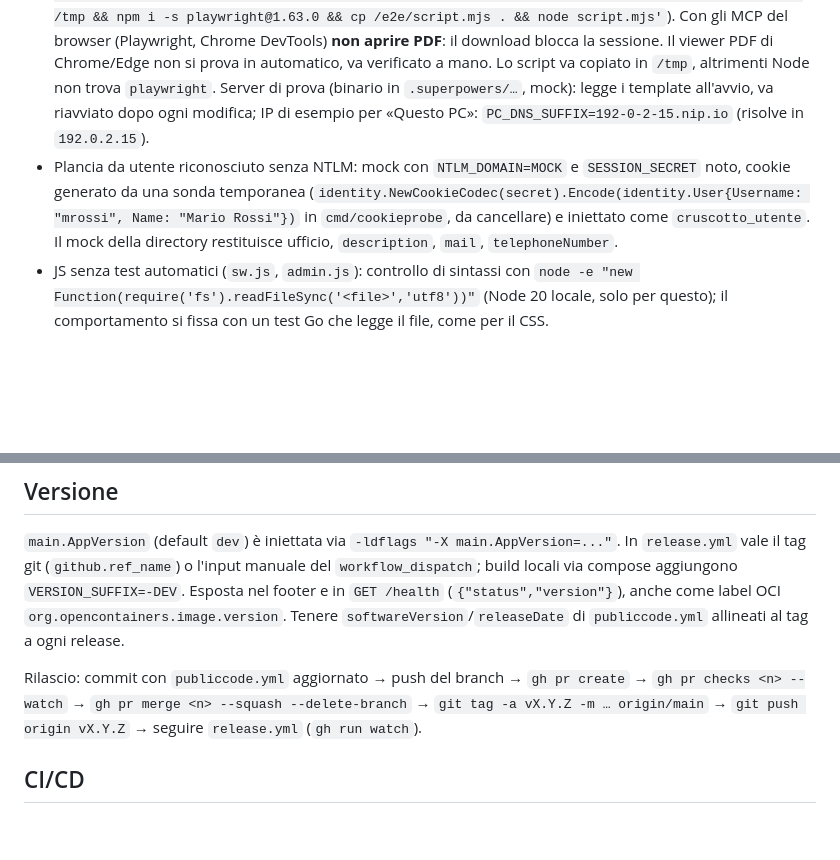
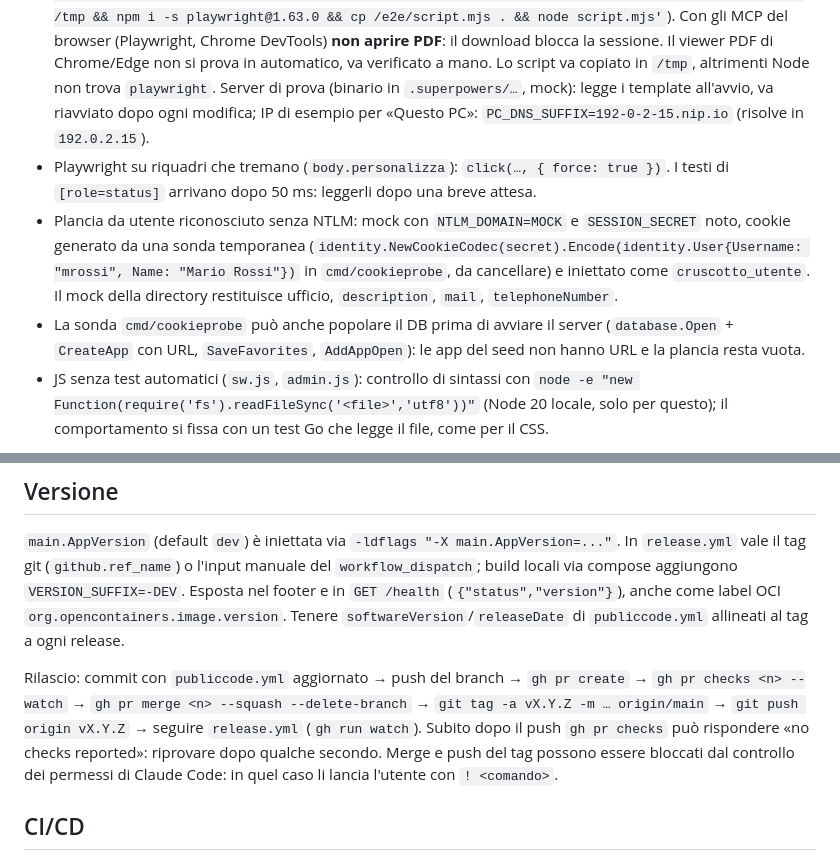
Before and after one commit to Comune-di-Montesilvano/CruscottoPA, a Markdown page: CLAUDE.md, 2 parts joined by grey strips. Drawn GitHub-style; blank space fills up the shorter version.

Commit message:
CLAUDE.md: note dalla sessione dei preferiti
Sonda che popola il DB, Playwright con i riquadri che tremano, controlli
della PR subito dopo il push e merge/tag lanciati dall'utente, script
sempre inclusi in plancia_head.

Co-Authored-By: Claude Opus 5.5 <noreply@anthropic.com>

```diff
--- a/CLAUDE.md
+++ b/CLAUDE.md
@@ -42,7 +42,9 @@ Modifiche via script: scrivere lo script Python su file (Write) nello scratchpad
 - `internal/database`: `newTestDB(t)` parte già con il seed (categoria "Applicativi" + Rubrica e Webmail senza URL): i conteggi nei test lo includono.
 - Dati di prova via `curl` da Git Bash: accenti corrotti (codifica del terminale, non dell'app). Inserirli dall'admin o con `--data-urlencode @file` UTF-8.
 - Prove nel browser: Playwright in container contro il server locale (`docker run --rm -v <dir script>:/e2e -e BASE=http://host.docker.internal:<porta> mcr.microsoft.com/playwright:v1.63.0-noble sh -c 'cd /tmp && npm i -s playwright@1.63.0 && cp /e2e/script.mjs . && node script.mjs'`). Con gli MCP del browser (Playwright, Chrome DevTools) **non aprire PDF**: il download blocca la sessione. Il viewer PDF di Chrome/Edge non si prova in automatico, va verificato a mano. Lo script va copiato in `/tmp`, altrimenti Node non trova `playwright`. Server di prova (binario in `.superpowers/…`, mock): legge i template all'avvio, va riavviato dopo ogni modifica; IP di esempio per «Questo PC»: `PC_DNS_SUFFIX=192-0-2-15.nip.io` (risolve in `192.0.2.15`).
+- Playwright su riquadri che tremano (`body.personalizza`): `click(…, { force: true })`. I testi di `[role=status]` arrivano dopo 50 ms: leggerli dopo una breve attesa.
 - Plancia da utente riconosciuto senza NTLM: mock con `NTLM_DOMAIN=MOCK` e `SESSION_SECRET` noto, cookie generato da una sonda temporanea (`identity.NewCookieCodec(secret).Encode(identity.User{Username: "mrossi", Name: "Mario Rossi"})` in `cmd/cookieprobe`, da cancellare) e iniettato come `cruscotto_utente`. Il mock della directory restituisce ufficio, `description`, `mail`, `telephoneNumber`.
+- La sonda `cmd/cookieprobe` può anche popolare il DB prima di avviare il server (`database.Open` + `CreateApp` con URL, `SaveFavorites`, `AddAppOpen`): le app del seed non hanno URL e la plancia resta vuota.
 - JS senza test automatici (`sw.js`, `admin.js`): controllo di sintassi con `node -e "new Function(require('fs').readFileSync('<file>','utf8'))"` (Node 20 locale, solo per questo); il comportamento si fissa con un test Go che legge il file, come per il CSS.
 
 Driver SQLite `modernc.org/sqlite` (pure-Go, nome driver `"sqlite"`): build con `CGO_ENABLED=0`, nessun gcc su Windows. CGO serve solo per `go test -race` in CI. **Non passare a `mattn/go-sqlite3`** senza aggiornare Dockerfile (gcc/musl-dev, CGO_ENABLED=1) e sintassi DSN.
@@ -52,6 +54,7 @@ Driver SQLite `modernc.org/sqlite` (pure-Go, nome driver `"sqlite"`): build con
 `main.AppVersion` (default `dev`) è iniettata via `-ldflags "-X main.AppVersion=..."`. In `release.yml` vale il tag git (`github.ref_name`) o l'input manuale del `workflow_dispatch`; build locali via compose aggiungono `VERSION_SUFFIX=-DEV`. Esposta nel footer e in `GET /health` (`{"status","version"}`), anche come label OCI `org.opencontainers.image.version`. Tenere `softwareVersion`/`releaseDate` di `publiccode.yml` allineati al tag a ogni release.
 
 Rilascio: commit con `publiccode.yml` aggiornato → push del branch → `gh pr create` → `gh pr checks <n> --watch` → `gh pr merge <n> --squash --delete-branch` → `git tag -a vX.Y.Z -m … origin/main` → `git push origin vX.Y.Z` → seguire `release.yml` (`gh run watch`).
+Subito dopo il push `gh pr checks` può rispondere «no checks reported»: riprovare dopo qualche secondo. Merge e push del tag possono essere bloccati dal controllo dei permessi di Claude Code: in quel caso li lancia l'utente con `! <comando>`.
 
 ## CI/CD
 
```
Also changed, not shown: other parts of CLAUDE.md (+1 -0 lines).
